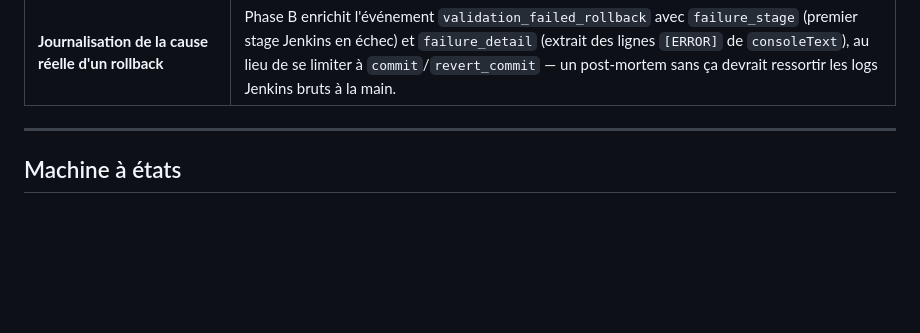
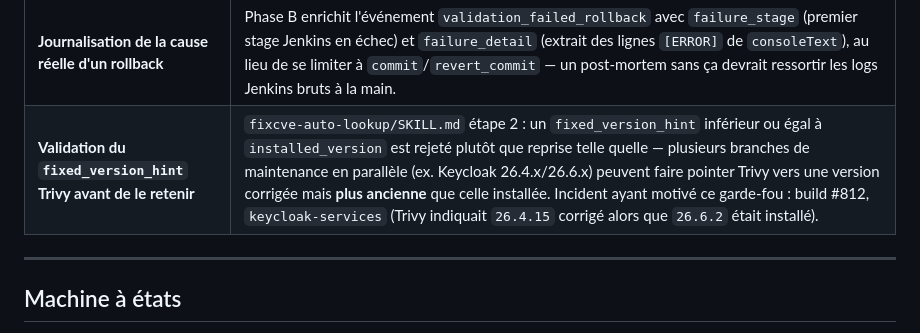
Before and after one commit to leuwen-lc/rhdemo, a Markdown page: rhDemo/docs/FIXCVE_AUTO.md, the part around the change. GitHub-like rendering; blank space fills up the shorter version.

Commit message:
docs(security): documenter le garde-fou fixed_version_hint (fixcve-auto-lookup)

```diff
--- a/rhDemo/docs/FIXCVE_AUTO.md
+++ b/rhDemo/docs/FIXCVE_AUTO.md
@@ -106,6 +106,7 @@ devenu inutile depuis son remplacement par ce script déterministe.
 | **Validation locale obligatoire avant push** | `fixcve-auto-apply/SKILL.md` étape 3 : parse XML/YAML du fichier de suppression modifié, puis rejeu local de `./mvnw org.owasp:dependency-check-maven:check`, comparé à `detected.json`, avant tout `git commit`/`git push`. Ce double contrôle couvre deux échecs distincts : un correctif incomplet (le rejeu Maven le révèle) et un fichier de suppression rendu illisible — ex. un `--` littéral dans un commentaire XML (le parse le révèle immédiatement). Quelques secondes suffisent, contre un cycle Jenkins complet (~15+ min) suivi d'un rollback. Ce rejeu utilise le cache NVD de l'hôte (`~/.m2/dependency-check-data`), **distinct** de celui de Jenkins (clé API NVD que l'hôte n'a pas) : fiable pour confirmer la couverture des CVE, pas une simulation identique seconde près — la validation Phase B (Jenkins) reste le filet de sécurité final. |
 | **Aucun commentaire XML `<!-- -->` libre pour les suppressions** | Toute justification, même longue, va dans `<notes>` (contenu XML normal, jamais interprété comme commentaire) — jamais dans un bloc `<!-- ... -->` séparé, où un `--` littéral (ex. une commande `npm ... --force` citée dans le texte) casse le parsing de tout le fichier. |
 | **Journalisation de la cause réelle d'un rollback** | Phase B enrichit l'événement `validation_failed_rollback` avec `failure_stage` (premier stage Jenkins en échec) et `failure_detail` (extrait des lignes `[ERROR]` de `consoleText`), au lieu de se limiter à `commit`/`revert_commit` — un post-mortem sans ça devrait ressortir les logs Jenkins bruts à la main. |
+| **Validation du `fixed_version_hint` Trivy avant de le retenir** | `fixcve-auto-lookup/SKILL.md` étape 2 : un `fixed_version_hint` inférieur ou égal à `installed_version` est rejeté plutôt que reprise telle quelle — plusieurs branches de maintenance en parallèle (ex. Keycloak 26.4.x/26.6.x) peuvent faire pointer Trivy vers une version corrigée mais **plus ancienne** que celle installée. Incident ayant motivé ce garde-fou : build #812, `keycloak-services` (Trivy indiquait `26.4.15` corrigé alors que `26.6.2` était installé). |
 
 ---
 
```
